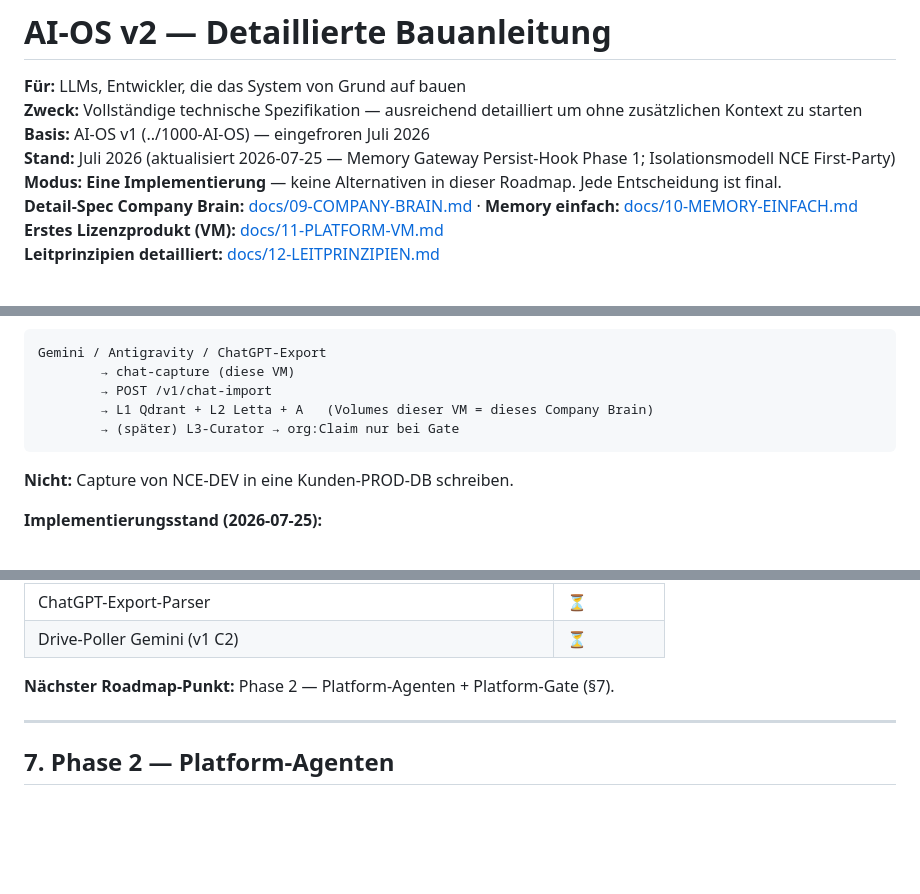
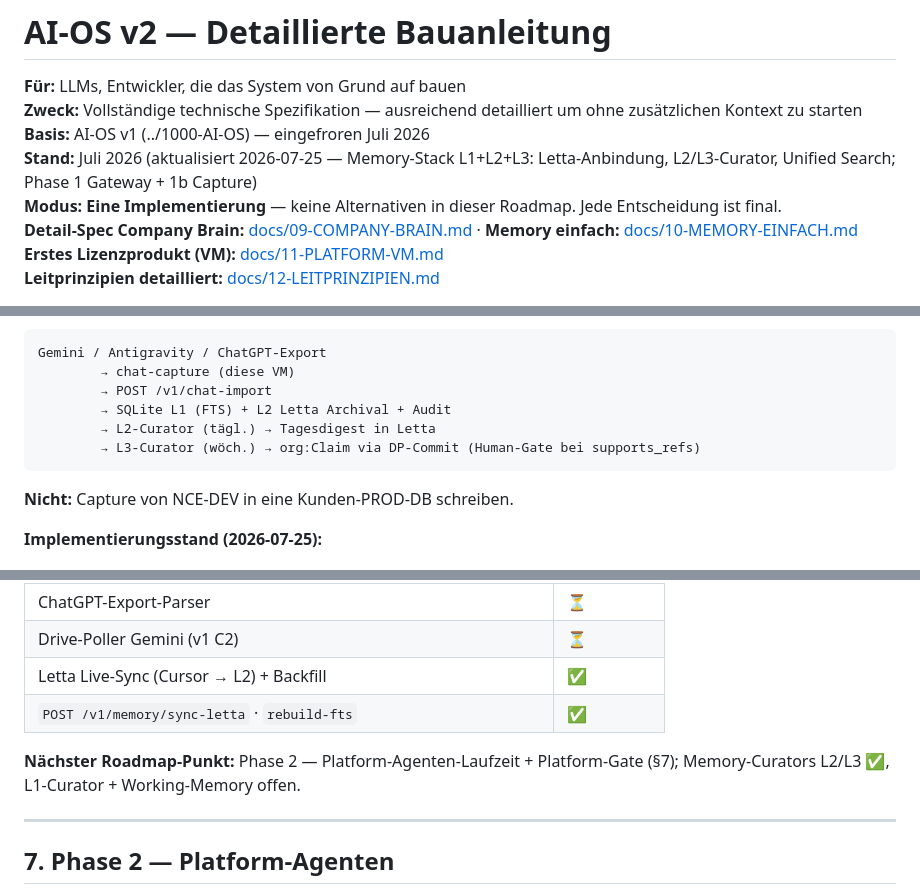
Before and after one commit to NextChapterExperts/ai-os-v2, a Markdown page: ROADMAP.md, 3 parts joined by grey strips. GitHub-like rendering; blank space fills up the shorter version.

````diff
--- a/ROADMAP.md
+++ b/ROADMAP.md
@@ -3,7 +3,7 @@
 **Für:** LLMs, Entwickler, die das System von Grund auf bauen
 **Zweck:** Vollständige technische Spezifikation — ausreichend detailliert um ohne zusätzlichen Kontext zu starten
 **Basis:** AI-OS v1 (../1000-AI-OS) — eingefroren Juli 2026
-**Stand:** Juli 2026 (aktualisiert 2026-07-25 — Memory Gateway Persist-Hook Phase 1; Isolationsmodell NCE First-Party)
+**Stand:** Juli 2026 (aktualisiert 2026-07-25 — Memory-Stack L1+L2+L3: Letta-Anbindung, L2/L3-Curator, Unified Search; Phase 1 Gateway + 1b Capture)
 **Modus:** **Eine Implementierung** — keine Alternativen in dieser Roadmap. Jede Entscheidung ist final.
 **Detail-Spec Company Brain:** [docs/09-COMPANY-BRAIN.md](docs/09-COMPANY-BRAIN.md) · **Memory einfach:** [docs/10-MEMORY-EINFACH.md](docs/10-MEMORY-EINFACH.md)
 **Erstes Lizenzprodukt (VM):** [docs/11-PLATFORM-VM.md](docs/11-PLATFORM-VM.md)
@@ -1116,8 +1126,9 @@ curl http://localhost:8092                # → HTML
 Gemini / Antigravity / ChatGPT-Export
         → chat-capture (diese VM)
         → POST /v1/chat-import
-        → L1 Qdrant + L2 Letta + A   (Volumes dieser VM = dieses Company Brain)
-        → (später) L3-Curator → org:Claim nur bei Gate
+        → SQLite L1 (FTS) + L2 Letta Archival + Audit
+        → L2-Curator (tägl.) → Tagesdigest in Letta
+        → L3-Curator (wöch.) → org:Claim via DP-Commit (Human-Gate bei supports_refs)
 ```
 
 **Nicht:** Capture von NCE-DEV in eine Kunden-PROD-DB schreiben.
@@ -1134,8 +1145,10 @@ Gemini / Antigravity / ChatGPT-Export
 | `deploy/chat-capture.yml` (Docker optional) | ✅ Scaffold |
 | ChatGPT-Export-Parser | ⏳ |
 | Drive-Poller Gemini (v1 C2) | ⏳ |
-
-**Nächster Roadmap-Punkt:** Phase 2 — Platform-Agenten + Platform-Gate (§7).
+| Letta Live-Sync (Cursor → L2) + Backfill | ✅ |
+| `POST /v1/memory/sync-letta` · `rebuild-fts` | ✅ |
+
+**Nächster Roadmap-Punkt:** Phase 2 — Platform-Agenten-Laufzeit + Platform-Gate (§7); Memory-Curators L2/L3 ✅, L1-Curator + Working-Memory offen.
 
 ---
 
````
Also changed, not shown: other parts of ROADMAP.md (+27 -3 lines).
